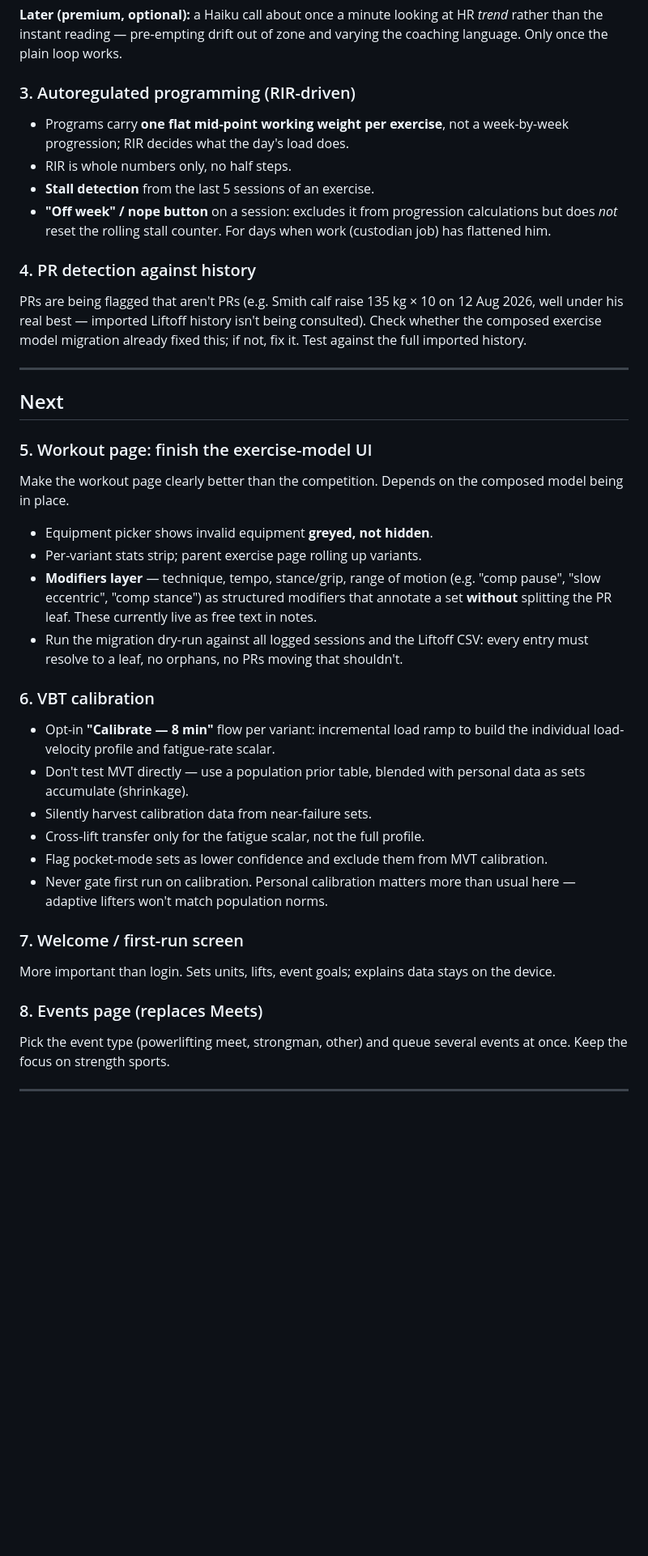
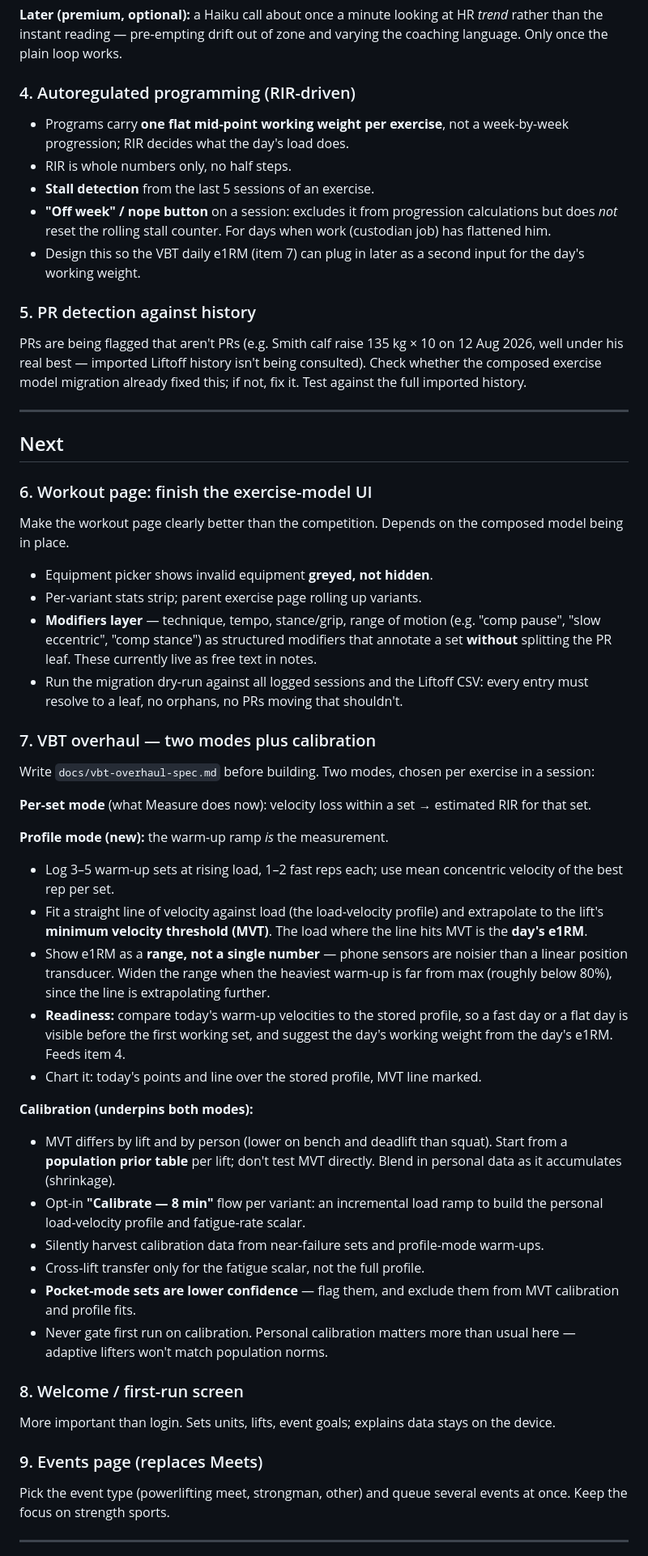
Before and after one commit to tribbles69/Ironlog, a Markdown page: ROADMAP.md, the part around one of its changes. Shown at 81% size. Drawn GitHub-style; blank space fills up the shorter version.

Commit message:
Roadmap: add rest timer upgrade and VBT overhaul (profile mode + e1RM)
Rest timer slots in after isometrics since it reuses the shared audio helper.
VBT calibration becomes a VBT overhaul: per-set mode plus a new load-velocity
profile mode that turns warm-ups into a daily e1RM range and readiness check,
feeding autoregulation. Docs only.

```diff
--- a/ROADMAP.md
+++ b/ROADMAP.md
@@ -118,7 +132,7 @@ trace as a chart on the session card.
 *trend* rather than the instant reading — pre-empting drift out of zone and
 varying the coaching language. Only once the plain loop works.
 
-### 3. Autoregulated programming (RIR-driven)
+### 4. Autoregulated programming (RIR-driven)
 - Programs carry **one flat mid-point working weight per exercise**, not a
   week-by-week progression; RIR decides what the day's load does.
 - RIR is whole numbers only, no half steps.
@@ -126,8 +140,10 @@ varying the coaching language. Only once the plain loop works.
 - **"Off week" / nope button** on a session: excludes it from progression
   calculations but does *not* reset the rolling stall counter. For days when
   work (custodian job) has flattened him.
+- Design this so the VBT daily e1RM (item 7) can plug in later as a second
+  input for the day's working weight.
 
-### 4. PR detection against history
+### 5. PR detection against history
 PRs are being flagged that aren't PRs (e.g. Smith calf raise 135 kg × 10 on
 12 Aug 2026, well under his real best — imported Liftoff history isn't being
 consulted). Check whether the composed exercise model migration already fixed
@@ -137,7 +153,7 @@ this; if not, fix it. Test against the full imported history.
 
 ## Next
 
-### 5. Workout page: finish the exercise-model UI
+### 6. Workout page: finish the exercise-model UI
 Make the workout page clearly better than the competition. Depends on the
 composed model being in place.
 - Equipment picker shows invalid equipment **greyed, not hidden**.
@@ -149,23 +165,46 @@ composed model being in place.
 - Run the migration dry-run against all logged sessions and the Liftoff CSV:
   every entry must resolve to a leaf, no orphans, no PRs moving that shouldn't.
 
-### 6. VBT calibration
-- Opt-in **"Calibrate — 8 min"** flow per variant: incremental load ramp to
-  build the individual load-velocity profile and fatigue-rate scalar.
-- Don't test MVT directly — use a population prior table, blended with personal
-  data as sets accumulate (shrinkage).
-- Silently harvest calibration data from near-failure sets.
+### 7. VBT overhaul — two modes plus calibration
+Write `docs/vbt-overhaul-spec.md` before building. Two modes, chosen per
+exercise in a session:
+
+**Per-set mode** (what Measure does now): velocity loss within a set →
+estimated RIR for that set.
+
+**Profile mode (new):** the warm-up ramp *is* the measurement.
+- Log 3–5 warm-up sets at rising load, 1–2 fast reps each; use mean concentric
+  velocity of the best rep per set.
+- Fit a straight line of velocity against load (the load-velocity profile) and
+  extrapolate to the lift's **minimum velocity threshold (MVT)**. The load where
+  the line hits MVT is the **day's e1RM**.
+- Show e1RM as a **range, not a single number** — phone sensors are noisier than
+  a linear position transducer. Widen the range when the heaviest warm-up is far
+  from max (roughly below 80%), since the line is extrapolating further.
+- **Readiness:** compare today's warm-up velocities to the stored profile, so a
+  fast day or a flat day is visible before the first working set, and suggest
+  the day's working weight from the day's e1RM. Feeds item 4.
+- Chart it: today's points and line over the stored profile, MVT line marked.
+
+**Calibration (underpins both modes):**
+- MVT differs by lift and by person (lower on bench and deadlift than squat).
+  Start from a **population prior table** per lift; don't test MVT directly.
+  Blend in personal data as it accumulates (shrinkage).
+- Opt-in **"Calibrate — 8 min"** flow per variant: an incremental load ramp to
+  build the personal load-velocity profile and fatigue-rate scalar.
+- Silently harvest calibration data from near-failure sets and profile-mode
+  warm-ups.
 - Cross-lift transfer only for the fatigue scalar, not the full profile.
-- Flag pocket-mode sets as lower confidence and exclude them from MVT
-  calibration.
+- **Pocket-mode sets are lower confidence** — flag them, and exclude them from
+  MVT calibration and profile fits.
 - Never gate first run on calibration. Personal calibration matters more than
   usual here — adaptive lifters won't match population norms.
 
-### 7. Welcome / first-run screen
+### 8. Welcome / first-run screen
 More important than login. Sets units, lifts, event goals; explains data stays
 on the device.
 
-### 8. Events page (replaces Meets)
+### 9. Events page (replaces Meets)
 Pick the event type (powerlifting meet, strongman, other) and queue several
 events at once. Keep the focus on strength sports.
 
```
Also changed, not shown: other parts of ROADMAP.md (+23 -9 lines).
